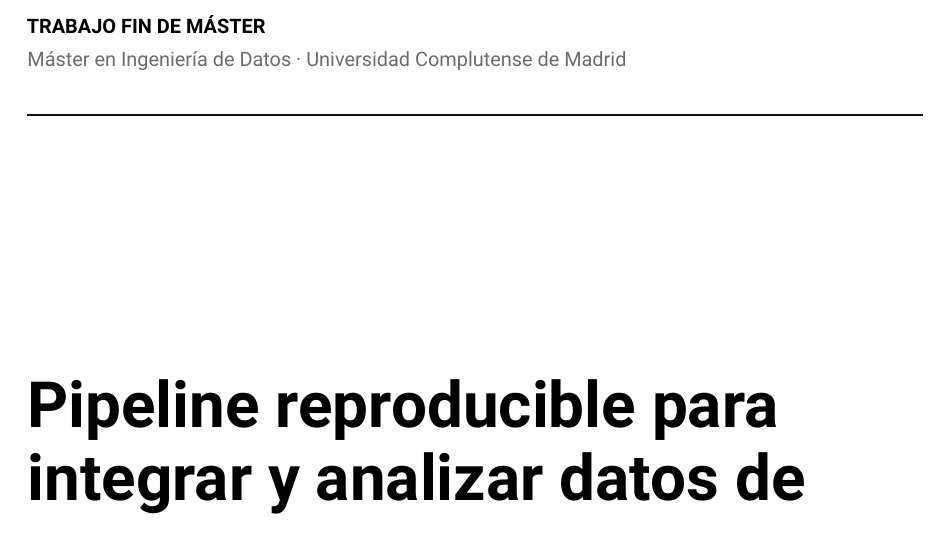
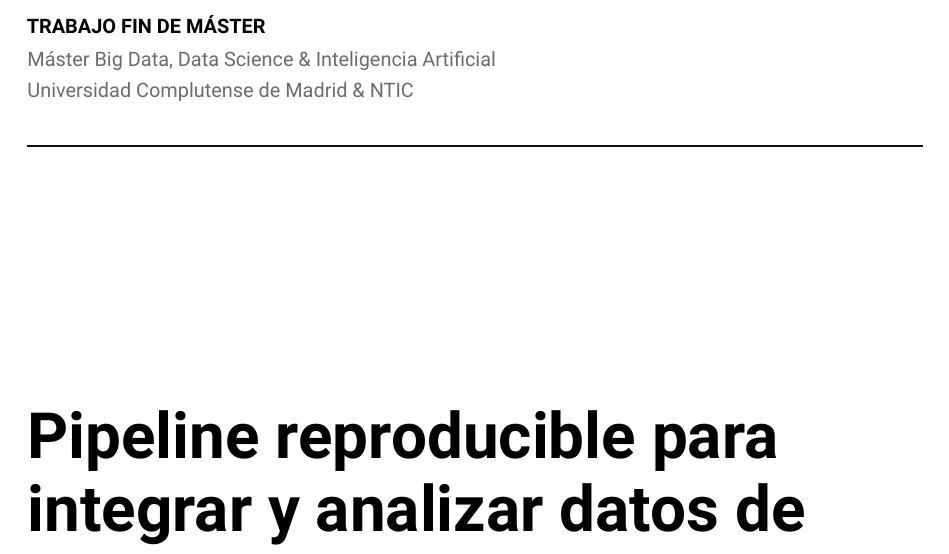
Before and after one commit to tomcrojo/tfm-licitaciones, a LaTeX document (memoria/draft/main-v10.tex): part of page 1 of 16, cut so that both start at the same text. Compiled offline with XeLaTeX.

Commit message:
docs: update master programme on memoria cover

```diff
--- a/memoria/draft/main-v10.tex
+++ b/memoria/draft/main-v10.tex
@@ -122,7 +122,8 @@
 \begin{titlepage}
 \raggedright
 {\small\bfseries\MakeUppercase{Trabajo Fin de Máster}}\\[3pt]
-{\small\color{muted}Máster en Ingeniería de Datos · Universidad Complutense de Madrid}\\[1em]
+{\small\color{muted}Máster Big Data, Data Science \& Inteligencia Artificial}\\[2pt]
+{\small\color{muted}Universidad Complutense de Madrid \& NTIC}\\[1em]
 {\color{ink}\rule{\textwidth}{0.8pt}}
 
 \vspace{4cm}
```
Also changed, not shown: memoria/draft/main-v10.pdf.
